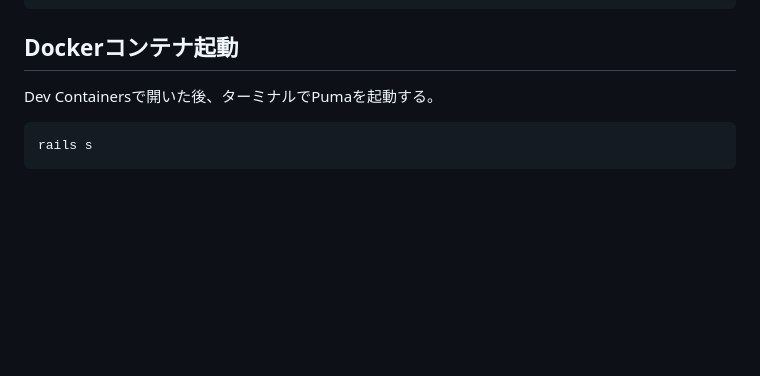
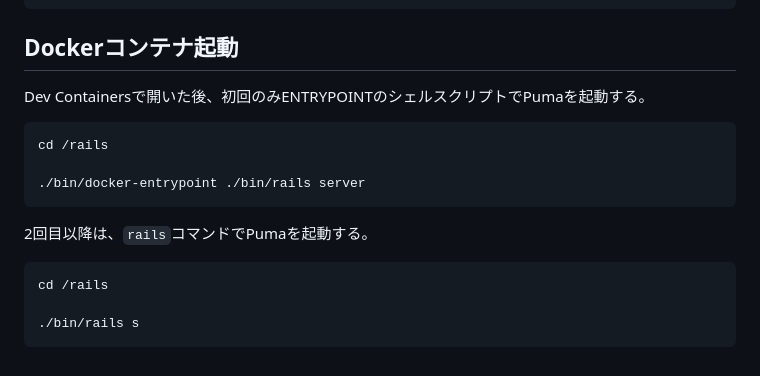
Before and after one commit to nishi-hi/training, a Markdown page: rails/README.md, the part around the change. Drawn GitHub-style; blank space fills up the shorter version.

Commit message:
Pumaの起動方法を変更

````diff
--- a/rails/README.md
+++ b/rails/README.md
@@ -248,7 +248,16 @@ mkdir mysql_data
 ```
 
 ## Dockerコンテナ起動
-Dev Containersで開いた後、ターミナルでPumaを起動する。
+Dev Containersで開いた後、初回のみENTRYPOINTのシェルスクリプトでPumaを起動する。
 ```sh
-rails s
+cd /rails
+
+./bin/docker-entrypoint ./bin/rails server
 ```
+
+2回目以降は、`rails`コマンドでPumaを起動する。
+```sh
+cd /rails
+
+./bin/rails s
+```
````
